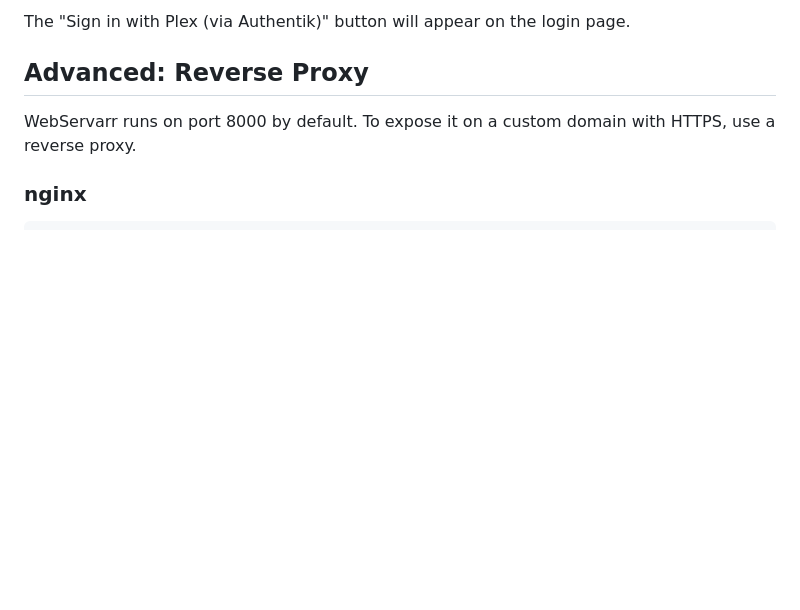
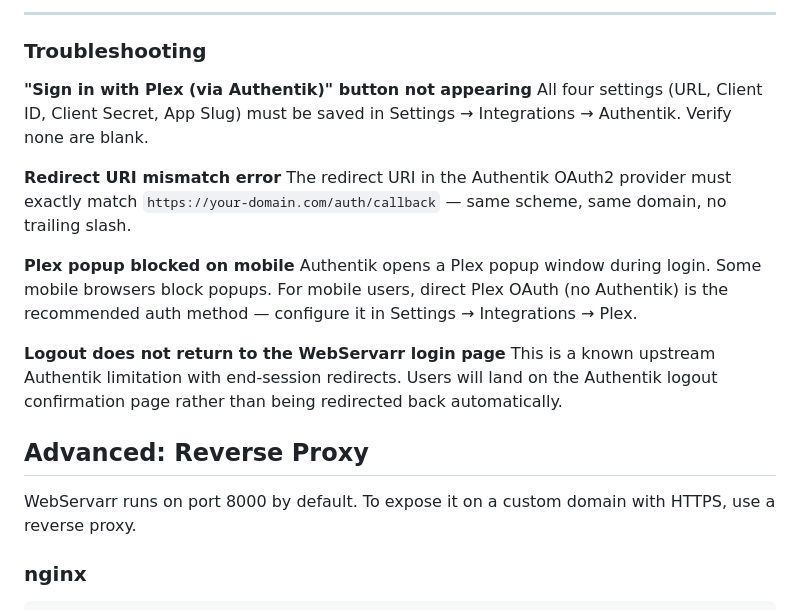
Before and after one commit to JordanFromIT/Webservarr, a Markdown page: docs/setup.md, the part around one of its changes. GitHub-like rendering; blank space fills up the shorter version.

```diff
--- a/docs/setup.md
+++ b/docs/setup.md
@@ -170,5 +208,19 @@ docker compose -f docker-compose.yml -f docker-compose.authentik.yml up -d
 
-The "Sign in with Plex (via Authentik)" button will appear on the login page.
+---
+
+### Troubleshooting
+
+**"Sign in with Plex (via Authentik)" button not appearing**
+All four settings (URL, Client ID, Client Secret, App Slug) must be saved in Settings → Integrations → Authentik. Verify none are blank.
+
+**Redirect URI mismatch error**
+The redirect URI in the Authentik OAuth2 provider must exactly match `https://your-domain.com/auth/callback` — same scheme, same domain, no trailing slash.
+
+**Plex popup blocked on mobile**
+Authentik opens a Plex popup window during login. Some mobile browsers block popups. For mobile users, direct Plex OAuth (no Authentik) is the recommended auth method — configure it in Settings → Integrations → Plex.
+
+**Logout does not return to the WebServarr login page**
+This is a known upstream Authentik limitation with end-session redirects. Users will land on the Authentik logout confirmation page rather than being redirected back automatically.
 
 ## Advanced: Reverse Proxy
 
```
Also changed, not shown: other parts of docs/setup.md (+61 -23 lines).
